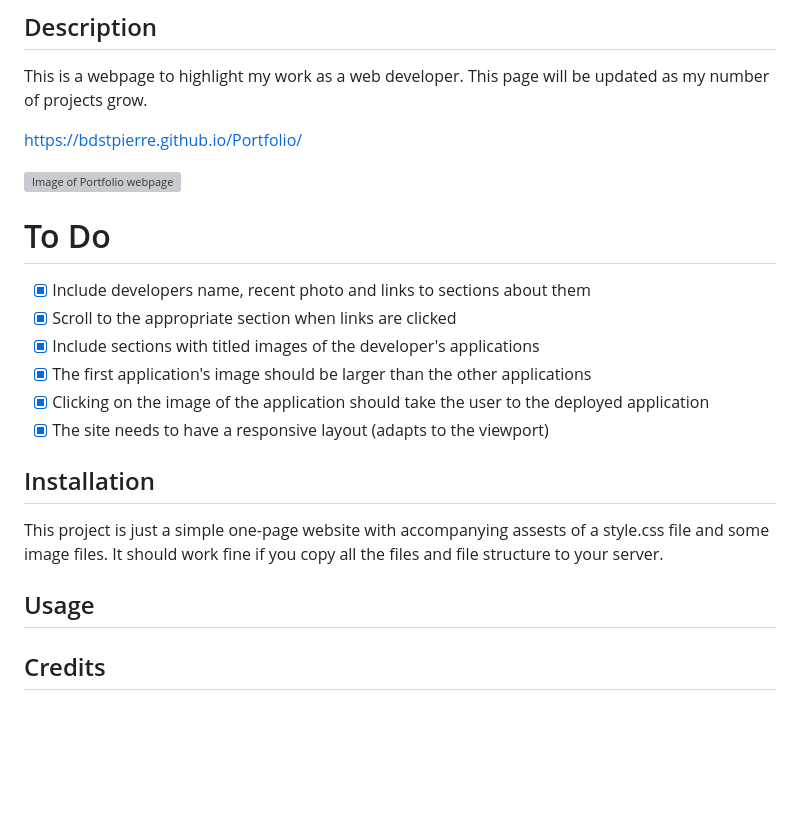
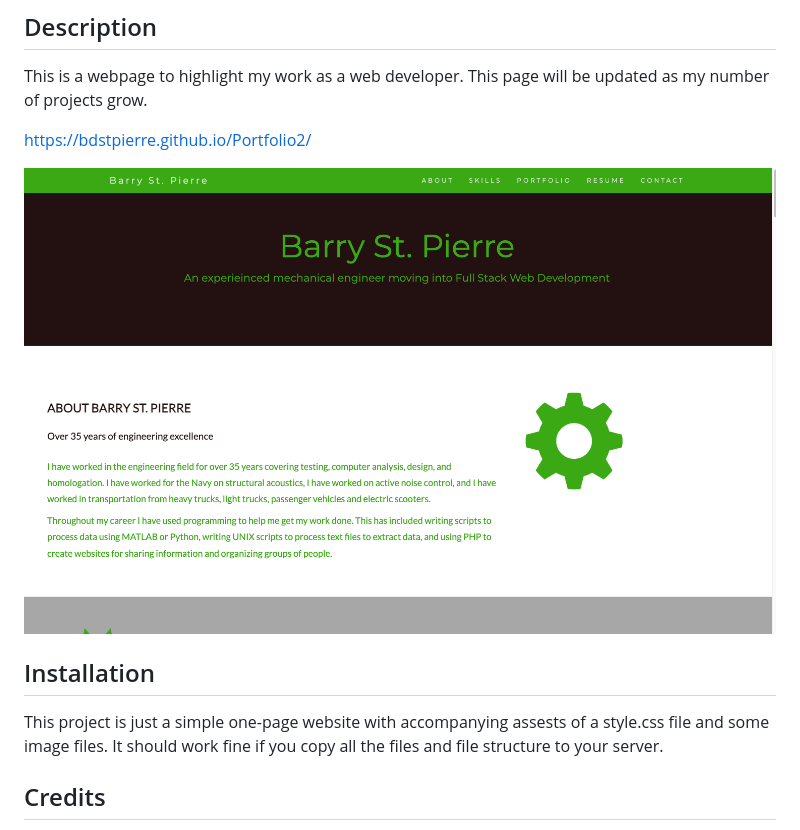
Before and after one commit to bdstpierre/Portfolio2, a Markdown page: README.md, the part around the change. GitHub-like rendering; pictures changed too: assets/images/portfolio2-screenshot.png (added); blank space fills up the shorter version; grey boxes are pictures that could not be loaded.

```diff
--- a/README.md
+++ b/README.md
@@ -2,22 +2,12 @@
 ## Description
 This is a webpage to highlight my work as a web developer.  This page will be updated as my number of projects grow.
 
-https://bdstpierre.github.io/Portfolio/
+https://bdstpierre.github.io/Portfolio2/
 
-![Image of Portfolio webpage](./assets/images/site-thumbnail.png)
-
-# To Do
-- [x] Include developers name, recent photo and links to sections about them
-- [x] Scroll to the appropriate section when links are clicked
-- [x] Include sections with titled images of the developer's applications
-- [x] The first application's image should be larger than the other applications
-- [x] Clicking on the image of the application should take the user to the deployed application
-- [x] The site needs to have a responsive layout (adapts to the viewport)
+![Image of Portfolio webpage](./assets/images/portfolio2-screenshot.png)
 
 ## Installation
 This project is just a simple one-page website with accompanying assests of a style.css file and some image files.  It should work fine if you copy all the files and file structure to your server.
-
-## Usage
 
 
 ## Credits
```
Also changed, not shown: 2 other files.
